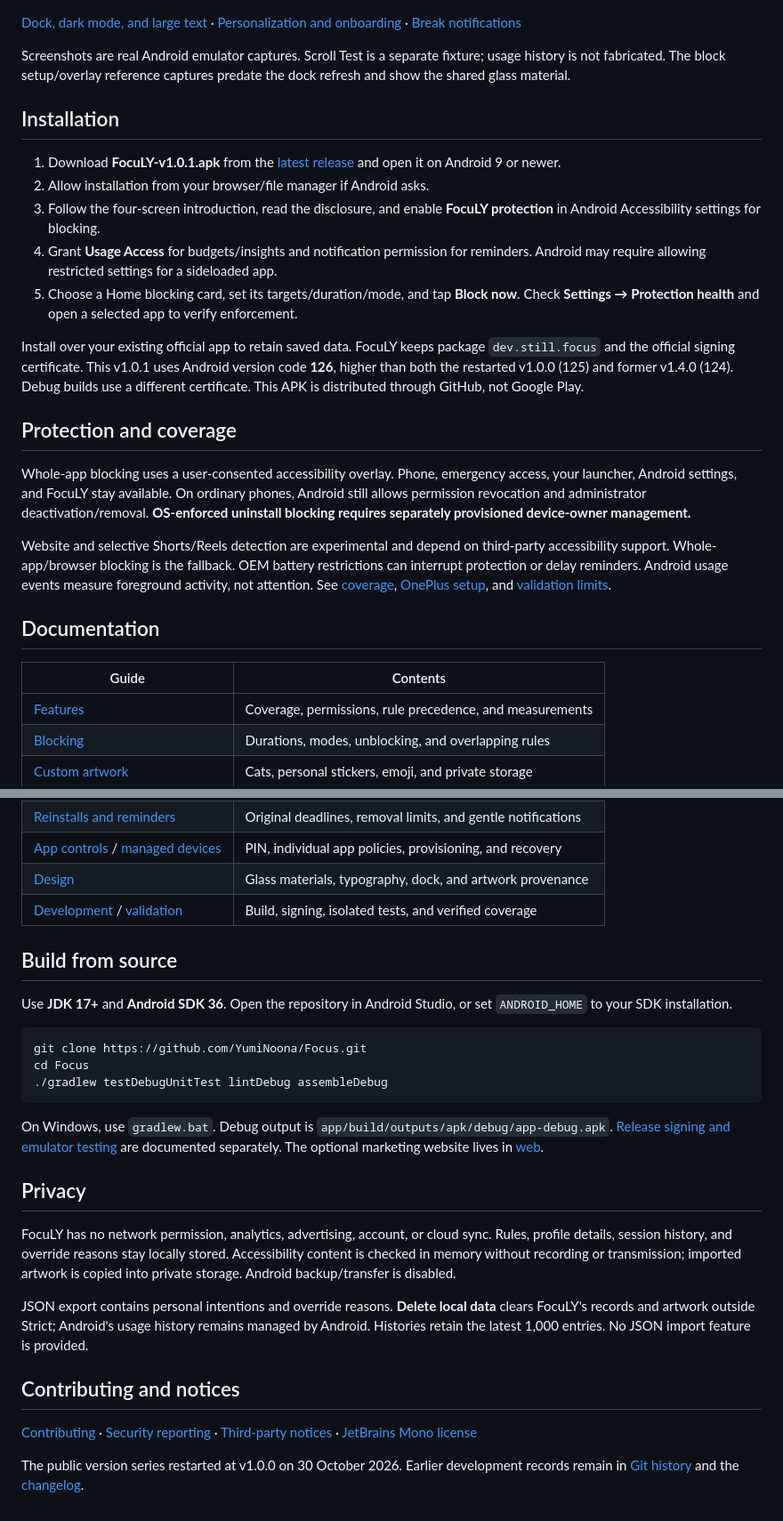
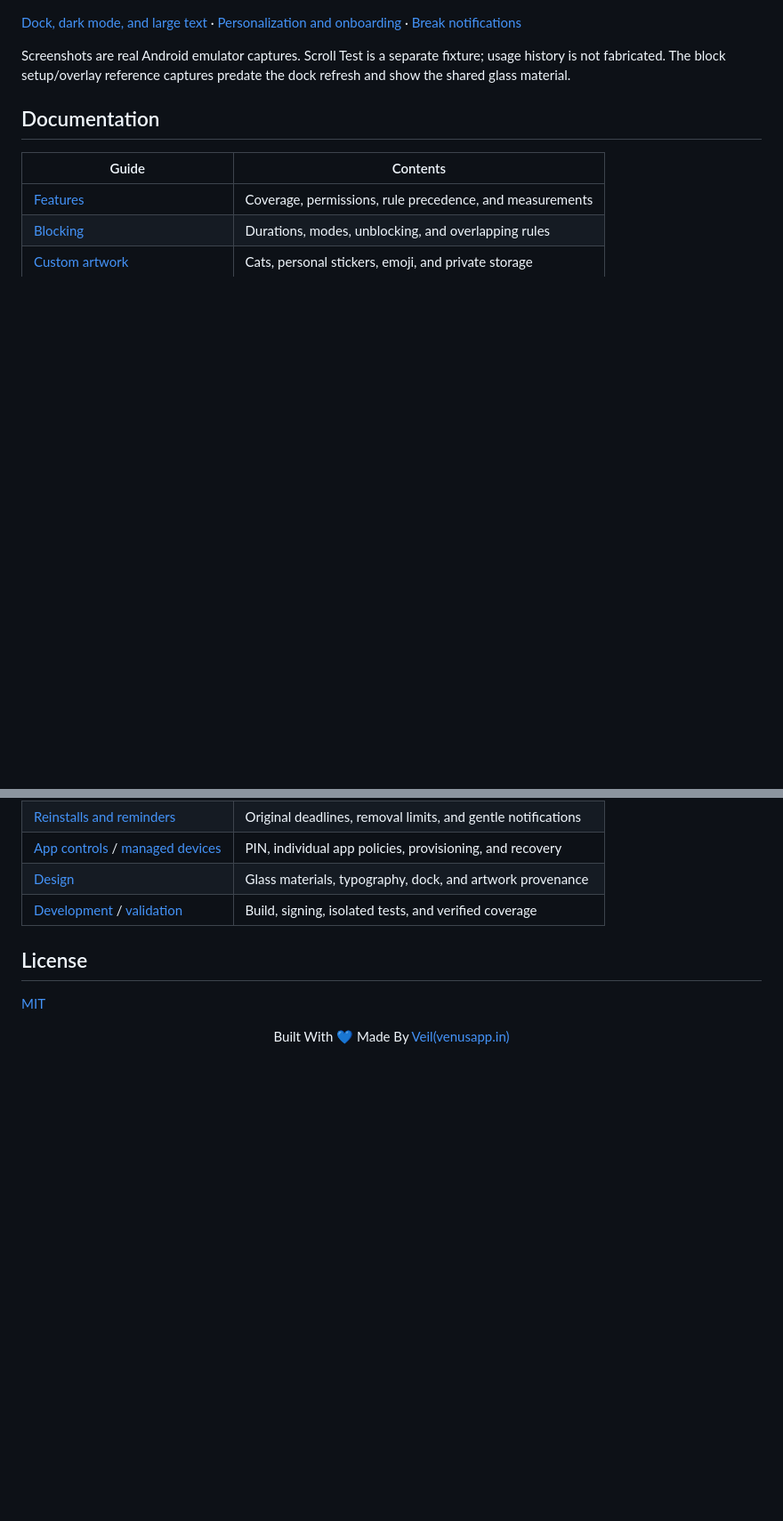
Before and after one commit to YumiNoona/Focus, a Markdown page: README.md, 2 parts joined by grey strips. Shown at 89% size. GitHub-like rendering; blank space fills up the shorter version.

````diff
--- a/README.md
+++ b/README.md
@@ -47,22 +47,6 @@ A misty lake backdrop and translucent cards frame a floating, see-through dock.
 
 Screenshots are real Android emulator captures. Scroll Test is a separate fixture; usage history is not fabricated. The block setup/overlay reference captures predate the dock refresh and show the shared glass material.
 
-## Installation
-
-1. Download **FocuLY-v1.0.1.apk** from the [latest release](https://github.com/YumiNoona/Focus/releases/latest) and open it on Android 9 or newer.
-2. Allow installation from your browser/file manager if Android asks.
-3. Follow the four-screen introduction, read the disclosure, and enable **FocuLY protection** in Android Accessibility settings for blocking.
-4. Grant **Usage Access** for budgets/insights and notification permission for reminders. Android may require allowing restricted settings for a sideloaded app.
-5. Choose a Home blocking card, set its targets/duration/mode, and tap **Block now**. Check **Settings → Protection health** and open a selected app to verify enforcement.
-
-Install over your existing official app to retain saved data. FocuLY keeps package `dev.still.focus` and the official signing certificate. This v1.0.1 uses Android version code **126**, higher than both the restarted v1.0.0 (125) and former v1.4.0 (124). Debug builds use a different certificate. This APK is distributed through GitHub, not Google Play.
-
-## Protection and coverage
-
-Whole-app blocking uses a user-consented accessibility overlay. Phone, emergency access, your launcher, Android settings, and FocuLY stay available. On ordinary phones, Android still allows permission revocation and administrator deactivation/removal. **OS-enforced uninstall blocking requires separately provisioned device-owner management.**
-
-Website and selective Shorts/Reels detection are experimental and depend on third-party accessibility support. Whole-app/browser blocking is the fallback. OEM battery restrictions can interrupt protection or delay reminders. Android usage events measure foreground activity, not attention. See [coverage](docs/FEATURES.md), [OnePlus setup](docs/TROUBLESHOOTING.md), and [validation limits](docs/VALIDATION.md).
-
 ## Documentation
 
 | Guide | Contents |
@@ -75,26 +59,10 @@ Website and selective Shorts/Reels detection are experimental and depend on thir
 | [Design](docs/DESIGN.md) | Glass materials, typography, dock, and artwork provenance |
 | [Development](docs/DEVELOPMENT.md) / [validation](docs/VALIDATION.md) | Build, signing, isolated tests, and verified coverage |
 
-## Build from source
+## License
 
-Use **JDK 17+** and **Android SDK 36**. Open the repository in Android Studio, or set `ANDROID_HOME` to your SDK installation.
+[MIT](LICENSE)
 
-```bash
-git clone https://github.com/YumiNoona/Focus.git
-cd Focus
-./gradlew testDebugUnitTest lintDebug assembleDebug
-```
-
-On Windows, use `gradlew.bat`. Debug output is `app/build/outputs/apk/debug/app-debug.apk`. [Release signing and emulator testing](docs/DEVELOPMENT.md) are documented separately. The optional marketing website lives in [web](web/README.md).
-
-## Privacy
-
-FocuLY has no network permission, analytics, advertising, account, or cloud sync. Rules, profile details, session history, and override reasons stay locally stored. Accessibility content is checked in memory without recording or transmission; imported artwork is copied into private storage. Android backup/transfer is disabled.
-
-JSON export contains personal intentions and override reasons. **Delete local data** clears FocuLY's records and artwork outside Strict; Android's usage history remains managed by Android. Histories retain the latest 1,000 entries. No JSON import feature is provided.
-
-## Contributing and notices
-
-[Contributing](.github/CONTRIBUTING.md) · [Security reporting](.github/SECURITY.md) · [Third-party notices](docs/legal/THIRD_PARTY_NOTICES.md) · [JetBrains Mono license](docs/legal/FONT-LICENSE.txt)
-
-The public version series restarted at v1.0.0 on 30 October 2026. Earlier development records remain in [Git history](https://github.com/YumiNoona/Focus/commits/main/) and the [changelog](docs/CHANGELOG.md).
+<p align="center">
+  Built With 💙 Made By <a href="https://venusapp.in">Veil(venusapp.in)</a>
+</p>
````
